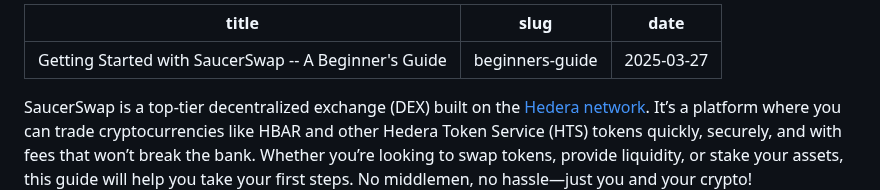
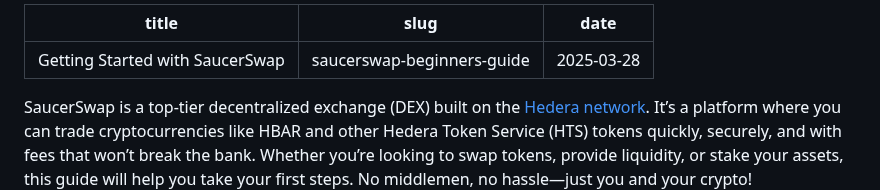
Before and after one commit to johnpottergr/My-Portfolio, a Markdown page: saucer.md, the part around the change. GitHub-like rendering.

```diff
--- a/saucer.md
+++ b/saucer.md
@@ -1,7 +1,7 @@
 ---
-title: Getting Started with SaucerSwap -- A Beginner's Guide
-slug: beginners-guide
-date: 2025-03-27
+title: Getting Started with SaucerSwap
+slug: saucerswap-beginners-guide
+date: 2025-03-28
 ---
 SaucerSwap is a top-tier decentralized exchange (DEX) built on the [Hedera network](https://hedera.com/). It’s a platform where you can trade cryptocurrencies like HBAR and other Hedera Token Service (HTS) tokens quickly, securely, and with fees that won’t break the bank. Whether you’re looking to swap tokens, provide liquidity, or stake your assets,  this guide will help you take your first steps. No middlemen, no hassle—just you and your crypto!
 <!-- truncate -->
```
